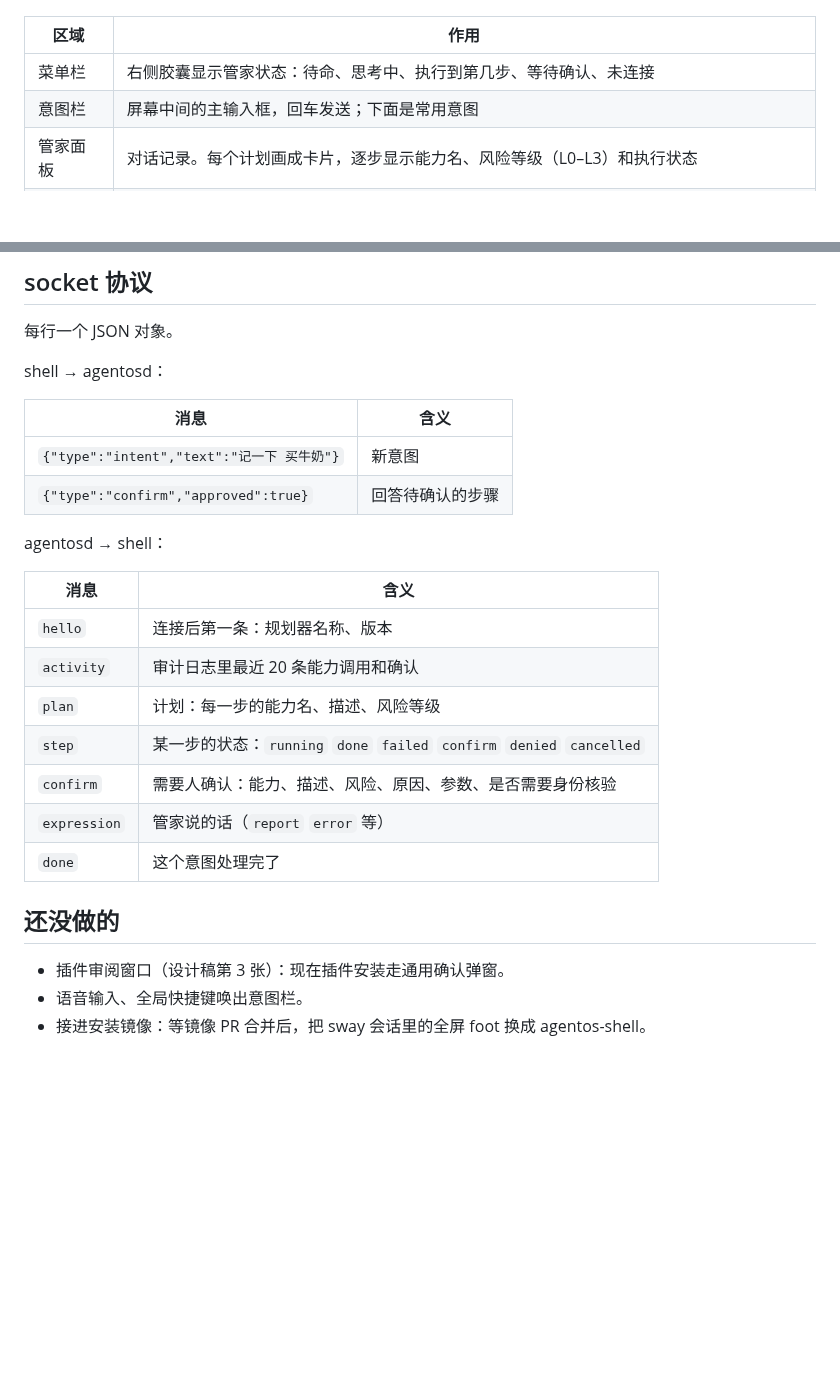
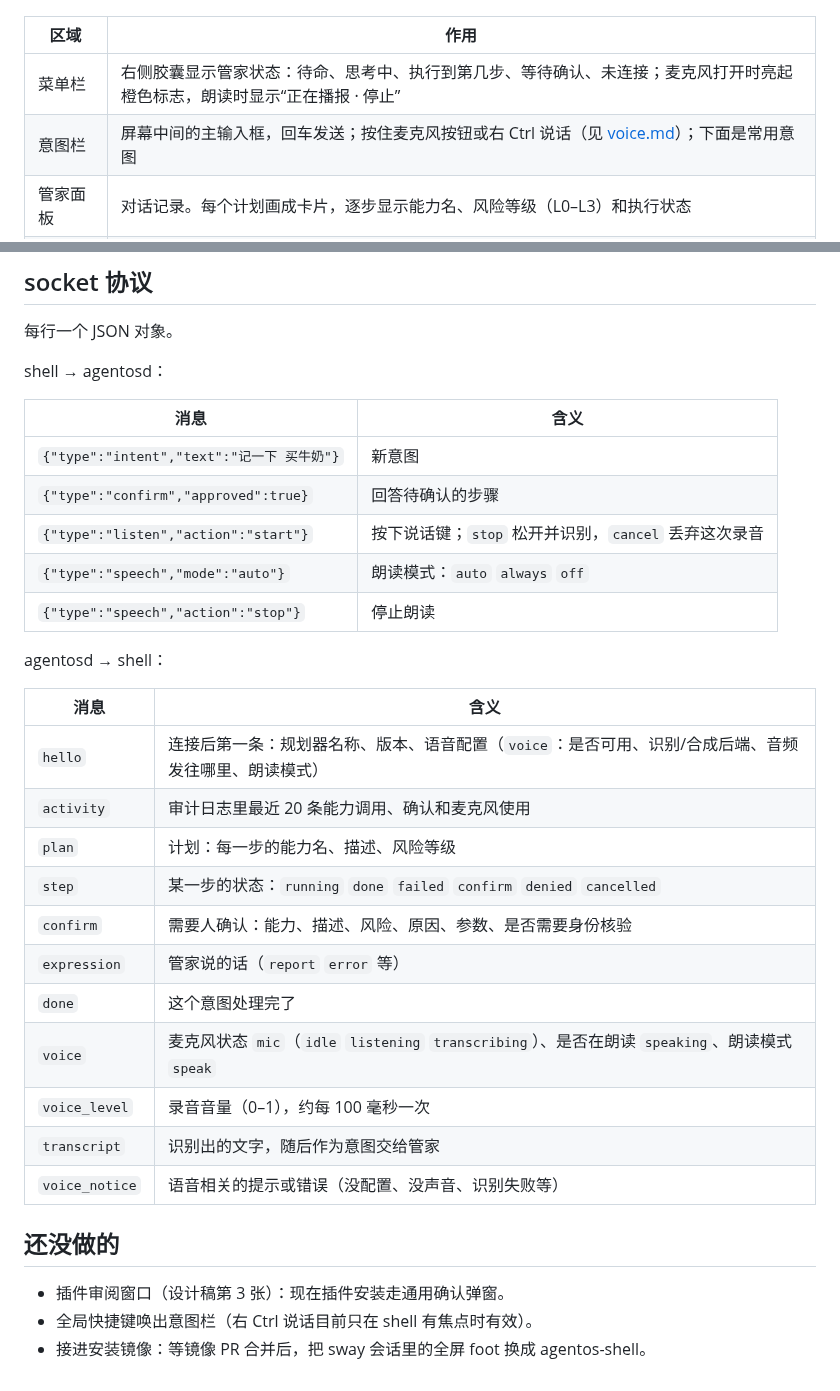
Before and after one commit to Integ/agentos, a Markdown page: docs/shell.md, 2 parts joined by grey strips. GitHub-like rendering; blank space fills up the shorter version.

```diff
--- a/docs/shell.md
+++ b/docs/shell.md
@@ -6,8 +6,8 @@ AgentOS 的桌面借鉴了 macOS 的设计语言：半透明玻璃材质、大
 
 | 区域 | 作用 |
 | --- | --- |
-| 菜单栏 | 右侧胶囊显示管家状态：待命、思考中、执行到第几步、等待确认、未连接 |
-| 意图栏 | 屏幕中间的主输入框，回车发送；下面是常用意图 |
+| 菜单栏 | 右侧胶囊显示管家状态：待命、思考中、执行到第几步、等待确认、未连接；麦克风打开时亮起橙色标志，朗读时显示“正在播报 · 停止” |
+| 意图栏 | 屏幕中间的主输入框，回车发送；按住麦克风按钮或右 Ctrl 说话（见 [voice.md](voice.md)）；下面是常用意图 |
 | 管家面板 | 对话记录。每个计划画成卡片，逐步显示能力名、风险等级（L0–L3）和执行状态 |
 | 最近活动 | 来自审计日志的能力调用和确认记录 |
 | 确认弹窗 | 策略引擎要求确认时弹出，列出能力、原因和参数；默认焦点在“取消”，Esc 取消，60 秒不回应视为拒绝 |
@@ -71,21 +71,28 @@ shell → agentosd：
 | --- | --- |
 | `{"type":"intent","text":"记一下 买牛奶"}` | 新意图 |
 | `{"type":"confirm","approved":true}` | 回答待确认的步骤 |
+| `{"type":"listen","action":"start"}` | 按下说话键；`stop` 松开并识别，`cancel` 丢弃这次录音 |
+| `{"type":"speech","mode":"auto"}` | 朗读模式：`auto` `always` `off` |
+| `{"type":"speech","action":"stop"}` | 停止朗读 |
 
 agentosd → shell：
 
 | 消息 | 含义 |
 | --- | --- |
-| `hello` | 连接后第一条：规划器名称、版本 |
-| `activity` | 审计日志里最近 20 条能力调用和确认 |
+| `hello` | 连接后第一条：规划器名称、版本、语音配置（`voice`：是否可用、识别/合成后端、音频发往哪里、朗读模式） |
+| `activity` | 审计日志里最近 20 条能力调用、确认和麦克风使用 |
 | `plan` | 计划：每一步的能力名、描述、风险等级 |
 | `step` | 某一步的状态：`running` `done` `failed` `confirm` `denied` `cancelled` |
 | `confirm` | 需要人确认：能力、描述、风险、原因、参数、是否需要身份核验 |
 | `expression` | 管家说的话（`report` `error` 等） |
 | `done` | 这个意图处理完了 |
+| `voice` | 麦克风状态 `mic`（`idle` `listening` `transcribing`）、是否在朗读 `speaking`、朗读模式 `speak` |
+| `voice_level` | 录音音量（0–1），约每 100 毫秒一次 |
+| `transcript` | 识别出的文字，随后作为意图交给管家 |
+| `voice_notice` | 语音相关的提示或错误（没配置、没声音、识别失败等） |
 
 ## 还没做的
 
 - 插件审阅窗口（设计稿第 3 张）：现在插件安装走通用确认弹窗。
-- 语音输入、全局快捷键唤出意图栏。
+- 全局快捷键唤出意图栏（右 Ctrl 说话目前只在 shell 有焦点时有效）。
 - 接进安装镜像：等镜像 PR 合并后，把 sway 会话里的全屏 foot 换成 agentos-shell。
```
Also changed, not shown: README.md (+1 -0 lines), docs/architecture.md (+2 -1 lines), docs/voice.md (added, +94 -0 lines), docs/images/shell-voice.jpg (added), 14 other files.
